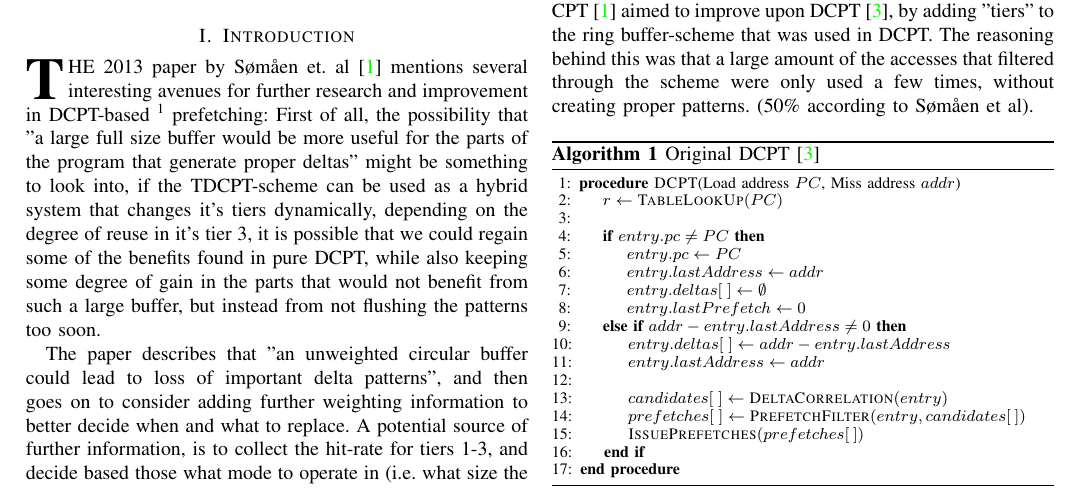
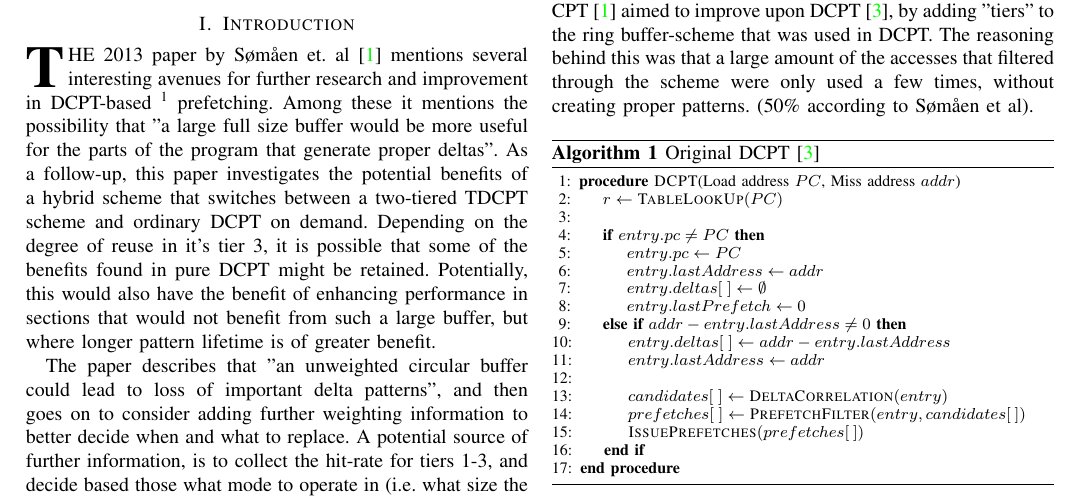
Before and after one commit to peterhgombos/dmark, a LaTeX paper (report/main.tex, which reads report/introduction.tex): part of page 1 of 2, cut so that both start at the same text. Compiled offline with pdfLaTeX.

Commit message:
Worked on first introduction paragraph

```diff
--- a/report/introduction.tex
+++ b/report/introduction.tex
@@ -1,15 +1,18 @@
 \section{Introduction}
 
-% Usikker på hvor denne passer inn, men tenkte å drodle ideer for å komme igang:
+% Usikker på hvor denne passer inn, men tenkte å drodle ideer for å komme
+% igang:
 \IEEEPARstart{T}{he} 2013 paper by Sømåen et. al~\cite{Somaen} mentions several
-interesting avenues for further research and improvement in DCPT-based~\footnotemark[1]
-prefetching: First of all, the possibility that "a large full size buffer would be
-more useful for the parts of the program that generate proper deltas" might be
-something to look into, if the TDCPT-scheme can be used as a hybrid system that
-changes it's tiers dynamically, depending on the degree of reuse in it's tier 3,
-it is possible that we could regain some of the benefits found in pure DCPT, while
-also keeping some degree of gain in the parts that would not benefit from such a
-large buffer, but instead from not flushing the patterns too soon.
+interesting avenues for further research and improvement in
+DCPT-based~\footnotemark[1] prefetching. Among these it mentions the
+possibility that "a large full size buffer would be more useful for the parts
+of the program that generate proper deltas". As a follow-up, this paper
+investigates the potential benefits of a hybrid scheme that switches between a
+two-tiered TDCPT scheme and ordinary DCPT on demand. Depending on the degree of
+reuse in it's tier 3, it is possible that some of the benefits found in pure
+DCPT might be retained. Potentially, this would also have the benefit of
+enhancing performance in sections that would not benefit from such a large
+buffer, but where longer pattern lifetime is of greater benefit.
 
 \footnotetext[1]{Delta-Correlating Prediction Table}
 
```
